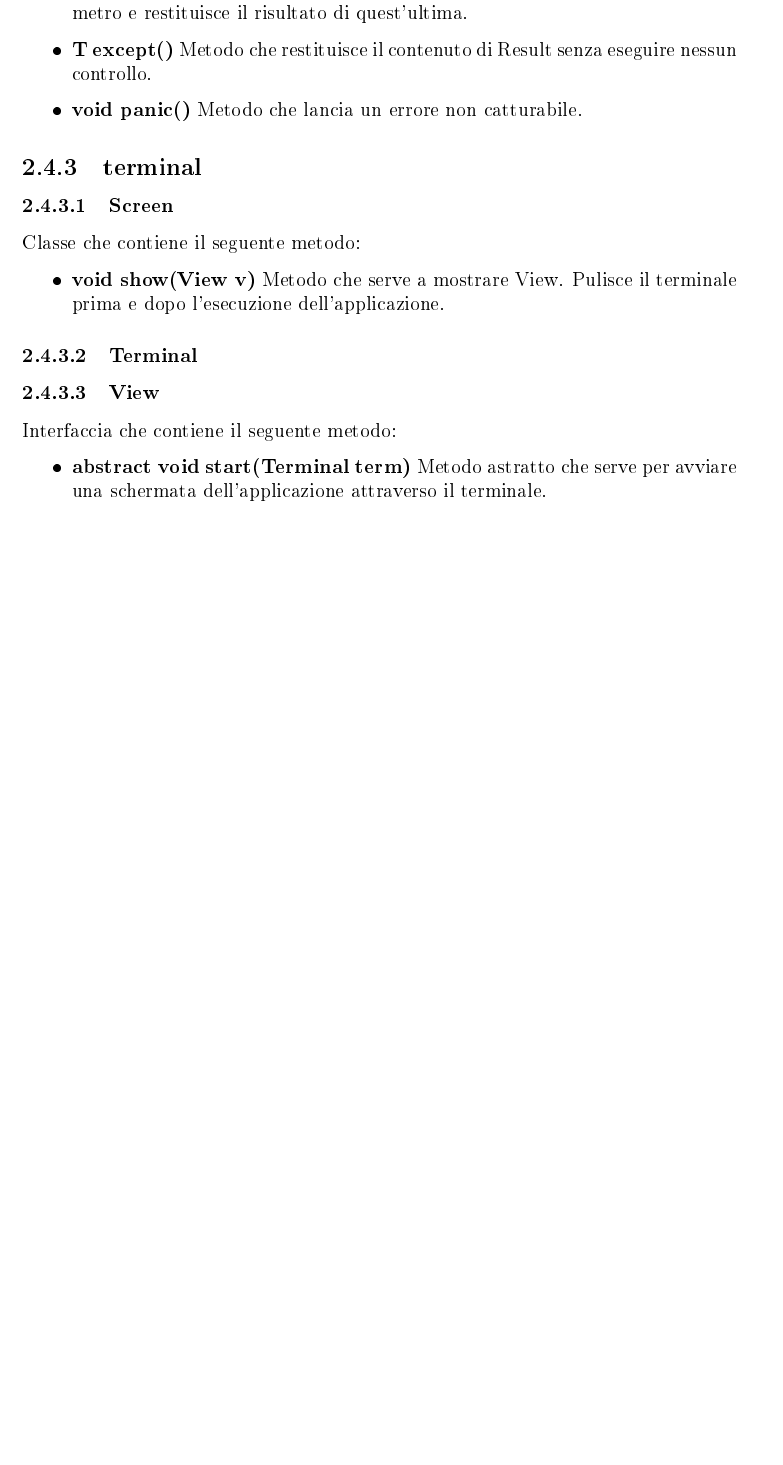
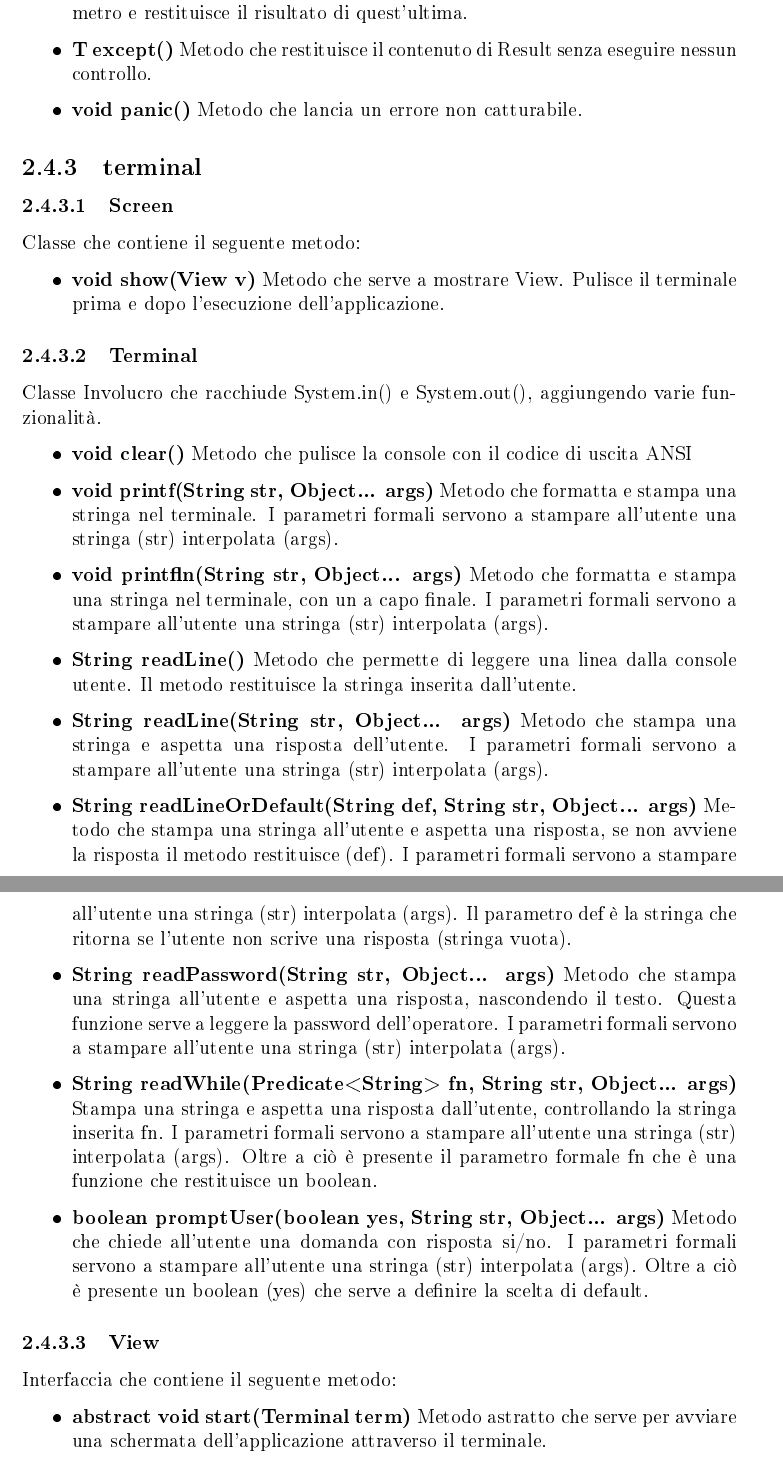
Before and after one commit to Qu4draetto-A3B/UniLab, a LaTeX document (doc/Manuale-Tecnico/Manuale Tecnico.tex): part of page 15 of 16 before the commit and two parts of pages 15 and 16 of 17 after it, the two joined at a grey line, cut so that both start at the same text, the shorter picture padded with empty space. The pictures show the PDF file doc/Manuale-Tecnico/Manuale Tecnico.pdf that the author committed with the source.

Commit message:
documnetazione tecnica, manca il cli

```diff
--- a/doc/Manuale-Tecnico/Manuale Tecnico.tex
+++ b/doc/Manuale-Tecnico/Manuale Tecnico.tex
@@ -345,6 +345,34 @@
 				\end{itemize}
 
 				\subsubsection{Terminal}
+				Classe Involucro che racchiude System.in() e System.out(), aggiungendo varie funzionalità.
+				\begin{itemize}
+				\item \textbf{void clear()}
+				Metodo che pulisce la console con il codice di uscita ANSI
+				\item \textbf{void printf(String str, Object... args)}
+				Metodo che formatta e stampa una stringa nel terminale.
+				I parametri formali servono a stampare all'utente una stringa (str) interpolata (args).
+				\item \textbf{void printfln(String str, Object... args)}
+				Metodo che formatta e stampa una stringa nel terminale, con un a capo finale. I parametri formali servono a stampare all'utente una stringa (str) interpolata (args).
+				\item \textbf{String readLine()}
+				Metodo che permette di leggere una linea dalla console utente. Il metodo restituisce la stringa inserita dall'utente.
+				\item \textbf{String readLine(String str, Object... args)}
+				Metodo che stampa una stringa e aspetta una risposta dell'utente.
+				I parametri formali servono a stampare all'utente una stringa (str) interpolata (args).
+				\item \textbf{String readLineOrDefault(String def, String str, Object... args)}
+				Metodo che stampa una stringa all'utente e aspetta una risposta, se non avviene la risposta il metodo restituisce (def).
+				I parametri formali servono a stampare all'utente una stringa (str) interpolata (args). Il parametro def è la stringa che ritorna se l'utente non scrive una risposta (stringa vuota).
+				\item \textbf{String readPassword(String str, Object... args)}
+				Metodo che stampa una stringa all'utente e aspetta una risposta, nascondendo il testo. Questa funzione serve a leggere la password dell'operatore.
+				I parametri formali servono a stampare all'utente una stringa (str) interpolata (args).
+				\item \textbf{String readWhile(Predicate<String> fn, String str, Object... args)}
+				Stampa una stringa e aspetta una risposta dall'utente, controllando la stringa inserita fn. I parametri formali servono a stampare all'utente una stringa (str) interpolata (args). Oltre a ciò è presente il parametro formale fn che è una funzione che restituisce un boolean.
+
+				\item \textbf{boolean promptUser(boolean yes, String str, Object... args)}
+				Metodo che chiede all'utente una domanda con risposta si/no.
+				I parametri formali servono a stampare all'utente una stringa (str) interpolata (args). Oltre a ciò è presente un boolean (yes) che serve a definire la scelta di default.
+				\end{itemize}
+
 				\subsubsection{View}
 				Interfaccia che contiene il seguente metodo:
 				\begin{itemize}
```
Also changed, not shown: doc/Manuale-Tecnico/Manuale Tecnico.pdf, 3 other files.
